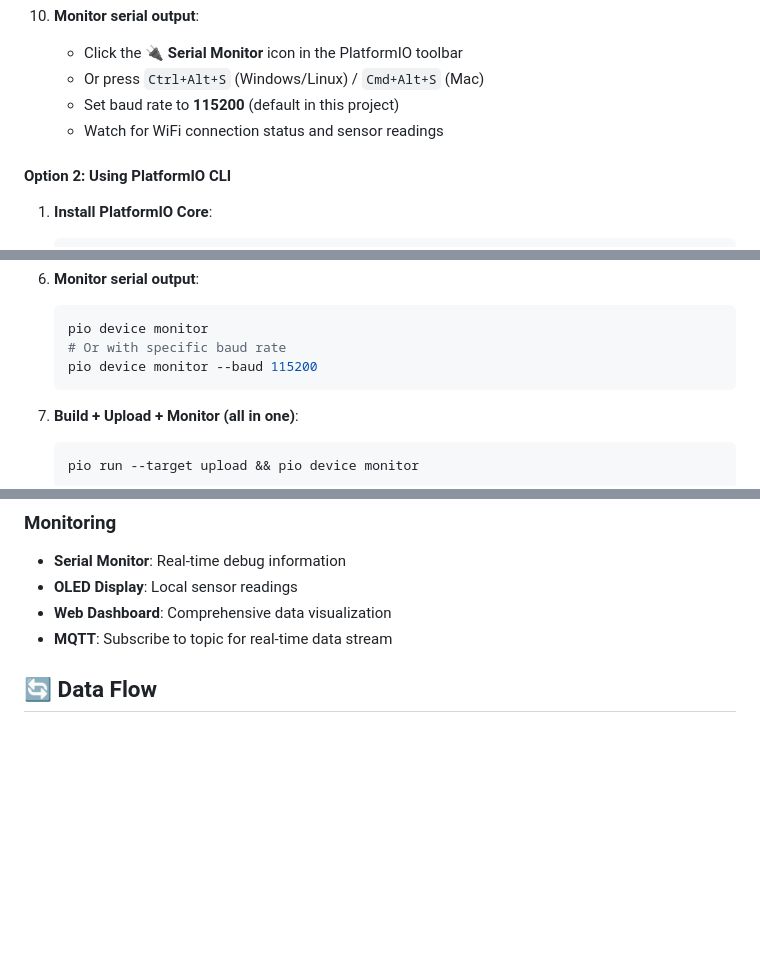
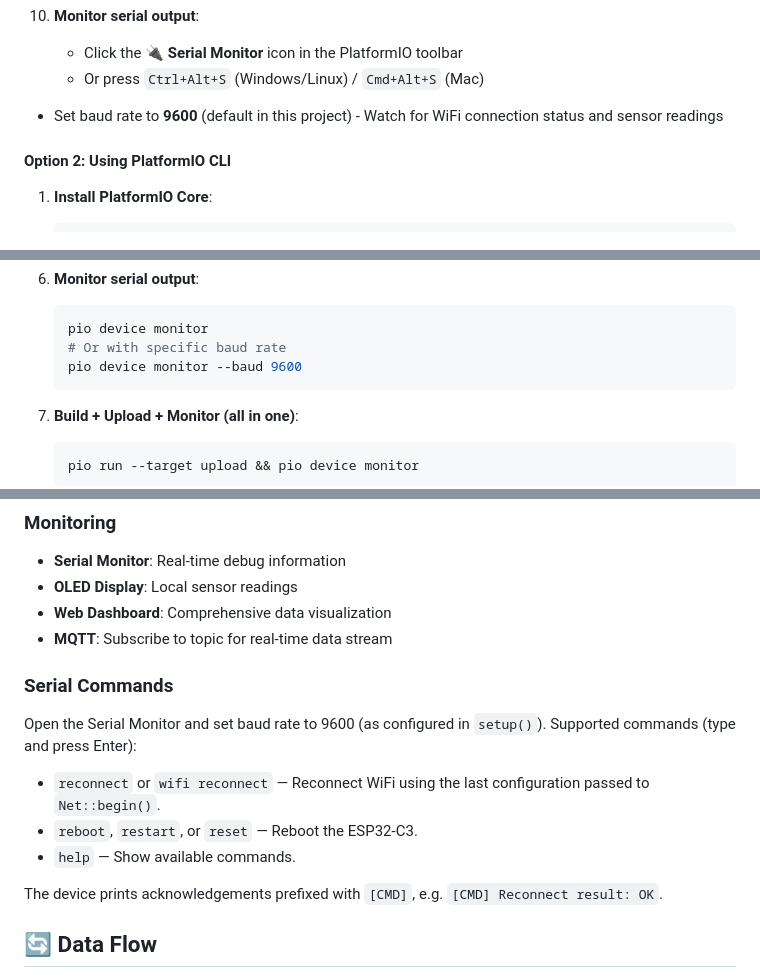
Before and after one commit to ZanDev32/SegarKosan, a Markdown page: README.MD, 3 parts joined by grey strips. Drawn GitHub-style; blank space fills up the shorter version.

Commit message:
Update API documentation and README to reflect new mDNS and serial command features

````diff
--- a/README.MD
+++ b/README.MD
@@ -201,7 +202,7 @@ SH1106 OLED (I2C):
 10. **Monitor serial output**:
     - Click the **🔌 Serial Monitor** icon in the PlatformIO toolbar
     - Or press `Ctrl+Alt+S` (Windows/Linux) / `Cmd+Alt+S` (Mac)
-    - Set baud rate to **115200** (default in this project)
+   - Set baud rate to **9600** (default in this project)
     - Watch for WiFi connection status and sensor readings
 
 #### Option 2: Using PlatformIO CLI
@@ -246,7 +247,7 @@ SH1106 OLED (I2C):
    ```bash
    pio device monitor
    # Or with specific baud rate
-   pio device monitor --baud 115200
+   pio device monitor --baud 9600
    ```
 
 7. **Build + Upload + Monitor (all in one)**:
@@ -381,6 +382,16 @@ curl http://smart-kosan-odor-detection.local/state
 - **OLED Display**: Local sensor readings
 - **Web Dashboard**: Comprehensive data visualization
 - **MQTT**: Subscribe to topic for real-time data stream
+
+### Serial Commands
+
+Open the Serial Monitor and set baud rate to 9600 (as configured in `setup()`). Supported commands (type and press Enter):
+
+- `reconnect` or `wifi reconnect` — Reconnect WiFi using the last configuration passed to `Net::begin()`.
+- `reboot`, `restart`, or `reset` — Reboot the ESP32-C3.
+- `help` — Show available commands.
+
+The device prints acknowledgements prefixed with `[CMD]`, e.g. `[CMD] Reconnect result: OK`.
 
 ## 🔄 Data Flow
 
````
Also changed, not shown: other parts of README.MD (+2 -1 lines), API.md (+46 -13 lines).
